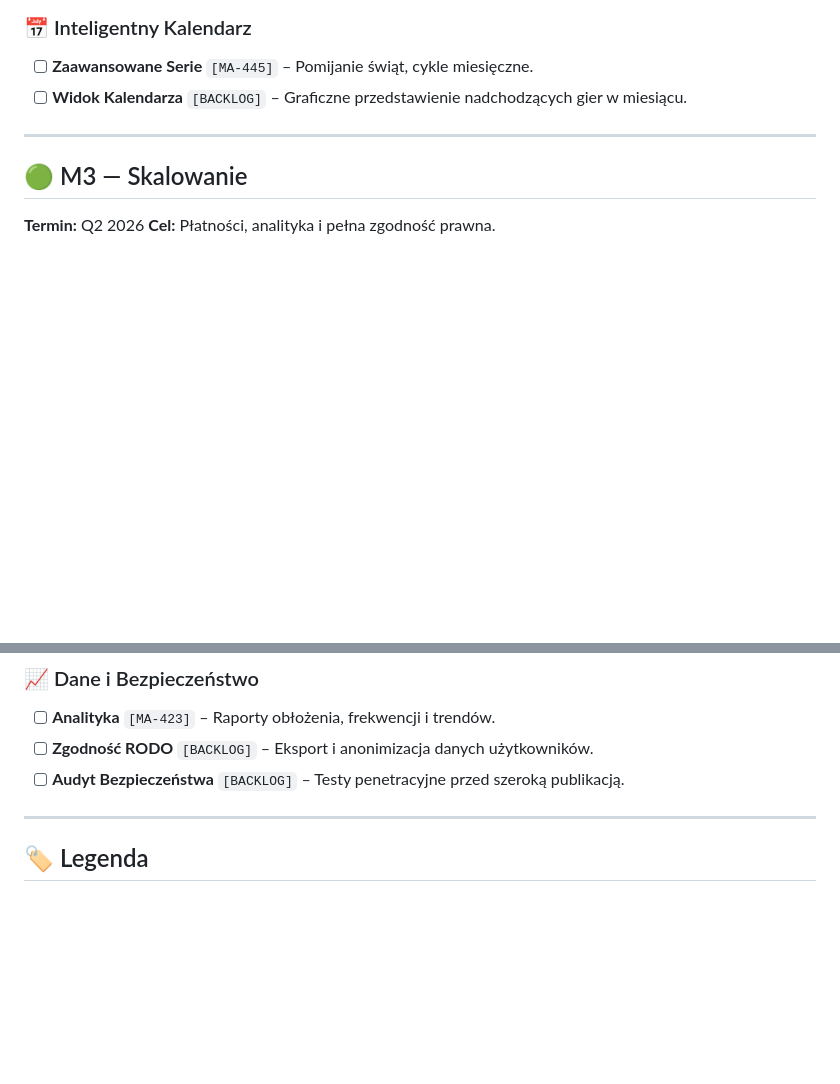
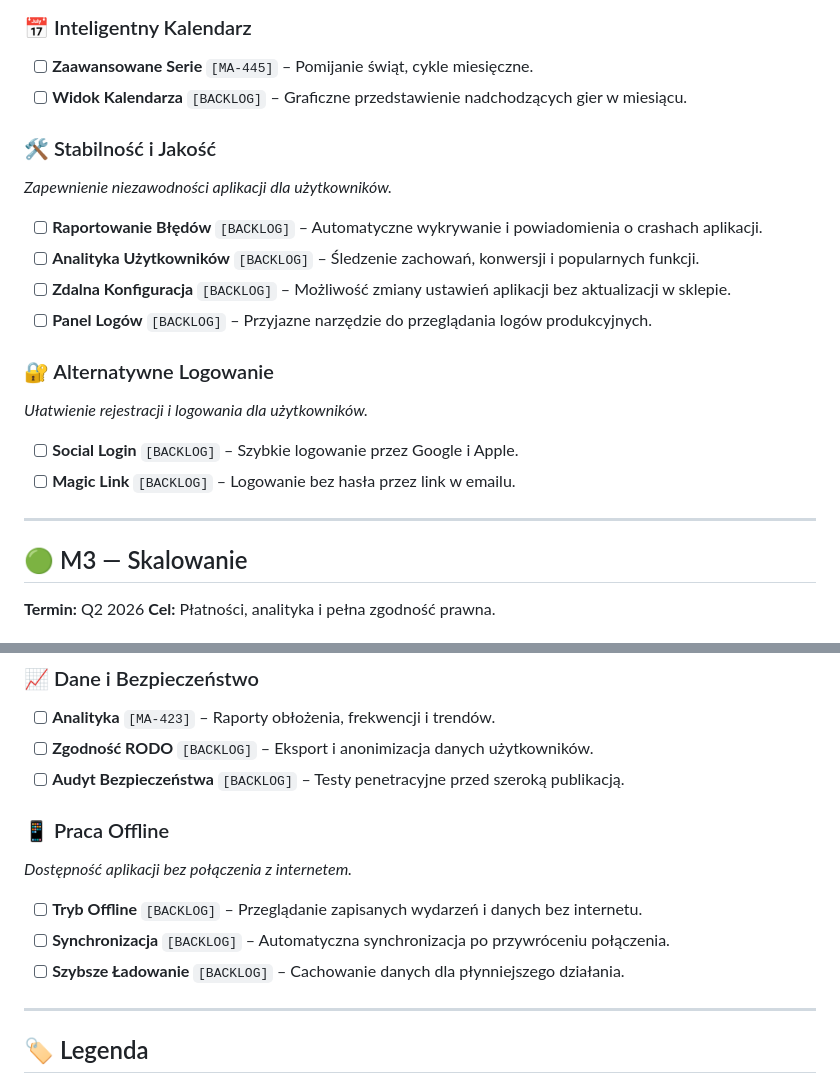
Before and after one commit to patrykdolata/patrykdolata.github.io, a Markdown page: goals.md, 2 parts joined by grey strips. Rendered like a GitHub page; blank space fills up the shorter version.

Commit message:
update M2

```diff
--- a/goals.md
+++ b/goals.md
@@ -92,6 +92,18 @@
 - [ ] **Zaawansowane Serie** `[MA-445]` – Pomijanie świąt, cykle miesięczne.
 - [ ] **Widok Kalendarza** `[BACKLOG]` – Graficzne przedstawienie nadchodzących gier w miesiącu.
 
+### 🛠️ Stabilność i Jakość
+*Zapewnienie niezawodności aplikacji dla użytkowników.*
+- [ ] **Raportowanie Błędów** `[BACKLOG]` – Automatyczne wykrywanie i powiadomienia o crashach aplikacji.
+- [ ] **Analityka Użytkowników** `[BACKLOG]` – Śledzenie zachowań, konwersji i popularnych funkcji.
+- [ ] **Zdalna Konfiguracja** `[BACKLOG]` – Możliwość zmiany ustawień aplikacji bez aktualizacji w sklepie.
+- [ ] **Panel Logów** `[BACKLOG]` – Przyjazne narzędzie do przeglądania logów produkcyjnych.
+
+### 🔐 Alternatywne Logowanie
+*Ułatwienie rejestracji i logowania dla użytkowników.*
+- [ ] **Social Login** `[BACKLOG]` – Szybkie logowanie przez Google i Apple.
+- [ ] **Magic Link** `[BACKLOG]` – Logowanie bez hasła przez link w emailu.
+
 ---
 
 ## 🟢 M3 — Skalowanie
@@ -108,6 +120,12 @@
 - [ ] **Zgodność RODO** `[BACKLOG]` – Eksport i anonimizacja danych użytkowników.
 - [ ] **Audyt Bezpieczeństwa** `[BACKLOG]` – Testy penetracyjne przed szeroką publikacją.
 
+### 📱 Praca Offline
+*Dostępność aplikacji bez połączenia z internetem.*
+- [ ] **Tryb Offline** `[BACKLOG]` – Przeglądanie zapisanych wydarzeń i danych bez internetu.
+- [ ] **Synchronizacja** `[BACKLOG]` – Automatyczna synchronizacja po przywróceniu połączenia.
+- [ ] **Szybsze Ładowanie** `[BACKLOG]` – Cachowanie danych dla płynniejszego działania.
+
 ---
 
 ## 🏷️ Legenda
```
